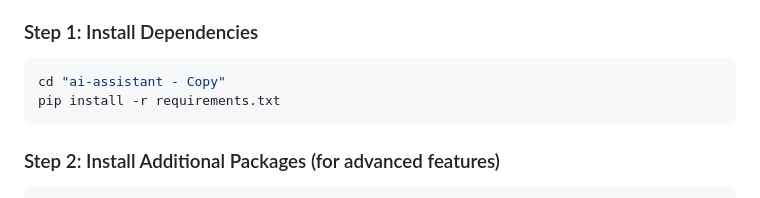
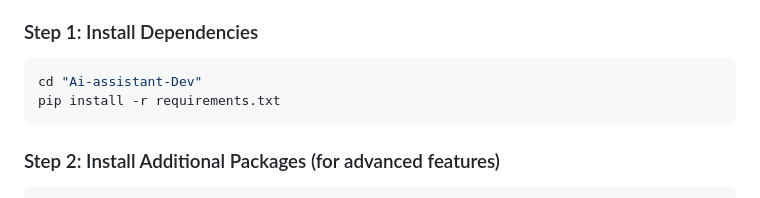
Before and after one commit to kalyan-1845/frnd.ai, a Markdown page: LEO_USER_GUIDE.md, the part around the change. Drawn GitHub-style.

Commit message:
installation directory name in LEO_USER_GUIDE.md

````diff
--- a/LEO_USER_GUIDE.md
+++ b/LEO_USER_GUIDE.md
@@ -31,7 +31,7 @@
 
 ### Step 1: Install Dependencies
 ```bash
-cd "ai-assistant - Copy"
+cd "Ai-assistant-Dev"
 pip install -r requirements.txt
 ```
 
````
